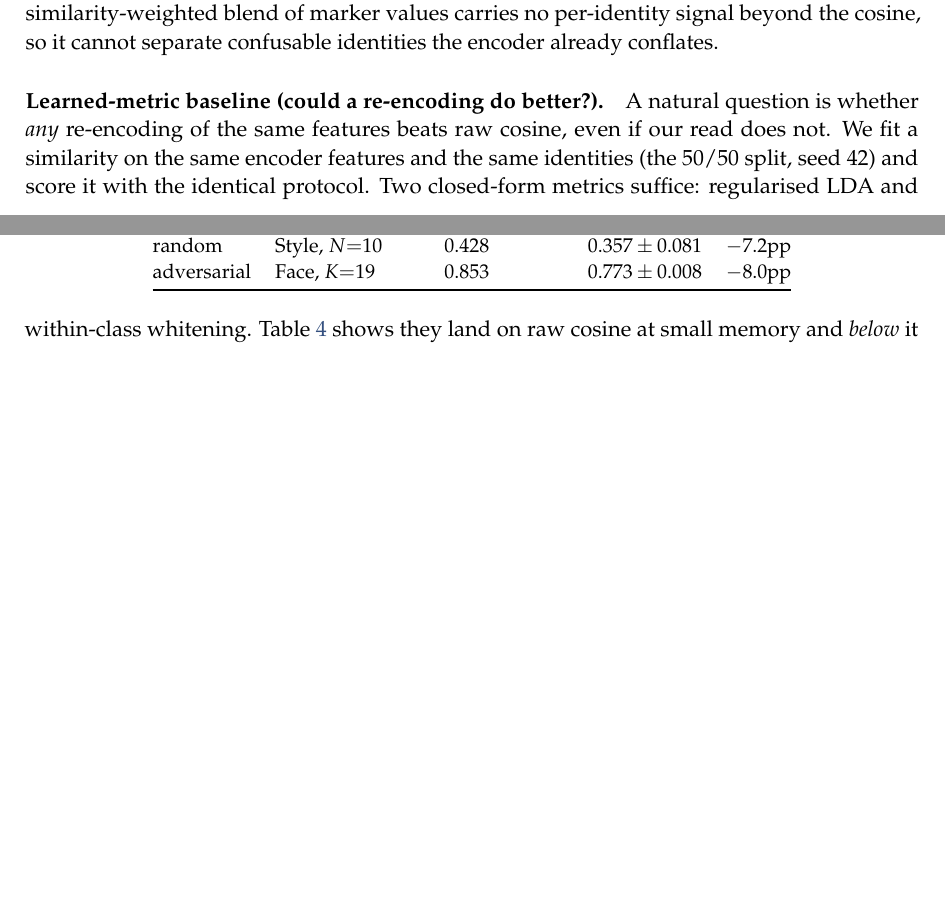
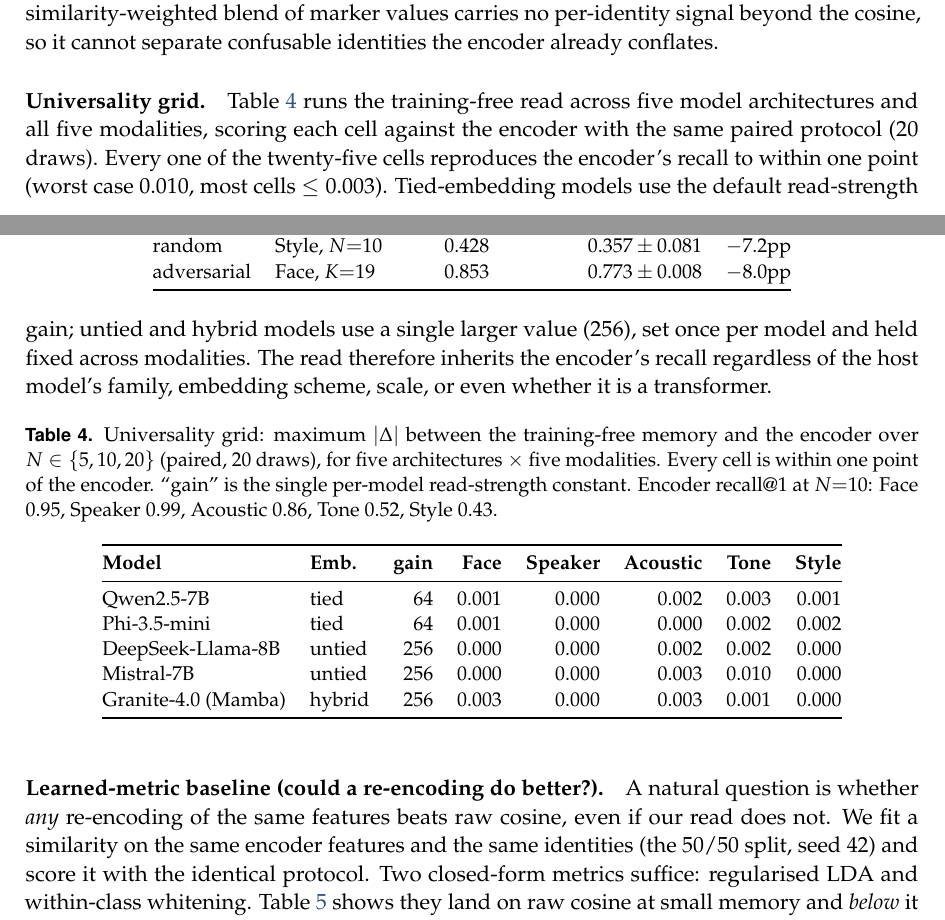
Before and after one commit to 19PINE-AI/multimodal-user-memory, a LaTeX paper (paper/main.tex, which reads paper/body.tex): two parts of pages 12 and 13 of 19, joined at a grey line, cut so that both start at the same text, the shorter picture padded with empty space. Compiled offline with pdfLaTeX.

Commit message:
paper: fold full model x modality universality grid into appendix (tab:univgrid)
25 cells (5 architectures x 5 modalities), training-free, paired over 20 draws: every
cell within 1pt of the encoder (worst 0.010, most <=0.003). Tied models use default
gain; untied/Mamba use gain=256, one constant per model held across modalities.
Closes the coverage gap -- universality now verified across the full grid, not face
only.

```diff
--- a/paper/body.tex
+++ b/paper/body.tex
@@ -224,6 +224,25 @@ random      & Face, $N{=}10$        & $0.948$ & $0.942 \pm 0.035$ & $-0.6$pp \\
 random      & Style, $N{=}5$        & $0.473$ & $0.476 \pm 0.116$ & $+0.2$pp \\
 random      & Style, $N{=}10$       & $0.428$ & $0.357 \pm 0.081$ & $-7.2$pp \\
 adversarial & Face, $K{=}19$        & $0.853$ & $0.773 \pm 0.008$ & $-8.0$pp \\
+\bottomrule
+\end{tabular}
+\end{table}
+
+\paragraph{Universality grid.} Table~\ref{tab:univgrid} runs the training-free read across five model architectures and all five modalities, scoring each cell against the encoder with the same paired protocol (20 draws). Every one of the twenty-five cells reproduces the encoder's recall to within one point (worst case $0.010$, most cells $\le 0.003$). Tied-embedding models use the default read-strength gain; untied and hybrid models use a single larger value ($256$), set once per model and held fixed across modalities. The read therefore inherits the encoder's recall regardless of the host model's family, embedding scheme, scale, or even whether it is a transformer.
+
+\begin{table}[h]
+\small\centering
+\caption{Universality grid: maximum $|\Delta|$ between the training-free memory and the encoder over $N\in\{5,10,20\}$ (paired, 20 draws), for five architectures $\times$ five modalities. Every cell is within one point of the encoder. ``gain'' is the single per-model read-strength constant. Encoder recall@1 at $N{=}10$: Face $0.95$, Speaker $0.99$, Acoustic $0.86$, Tone $0.52$, Style $0.43$.}
+\label{tab:univgrid}
+\begin{tabular}{@{}llrrrrrr@{}}
+\toprule
+\textbf{Model} & \textbf{Emb.} & \textbf{gain} & \textbf{Face} & \textbf{Speaker} & \textbf{Acoustic} & \textbf{Tone} & \textbf{Style} \\
+\midrule
+Qwen2.5-7B & tied & 64 & 0.001 & 0.000 & 0.002 & 0.003 & 0.001 \\
+Phi-3.5-mini & tied & 64 & 0.001 & 0.000 & 0.000 & 0.002 & 0.002 \\
+DeepSeek-Llama-8B & untied & 256 & 0.000 & 0.000 & 0.002 & 0.002 & 0.000 \\
+Mistral-7B & untied & 256 & 0.000 & 0.000 & 0.003 & 0.010 & 0.000 \\
+Granite-4.0 (Mamba) & hybrid & 256 & 0.003 & 0.000 & 0.003 & 0.001 & 0.000 \\
 \bottomrule
 \end{tabular}
 \end{table}
```
Also changed, not shown: paper/main.pdf, paper/body.tex (2 more changed lines), 2 other files.
